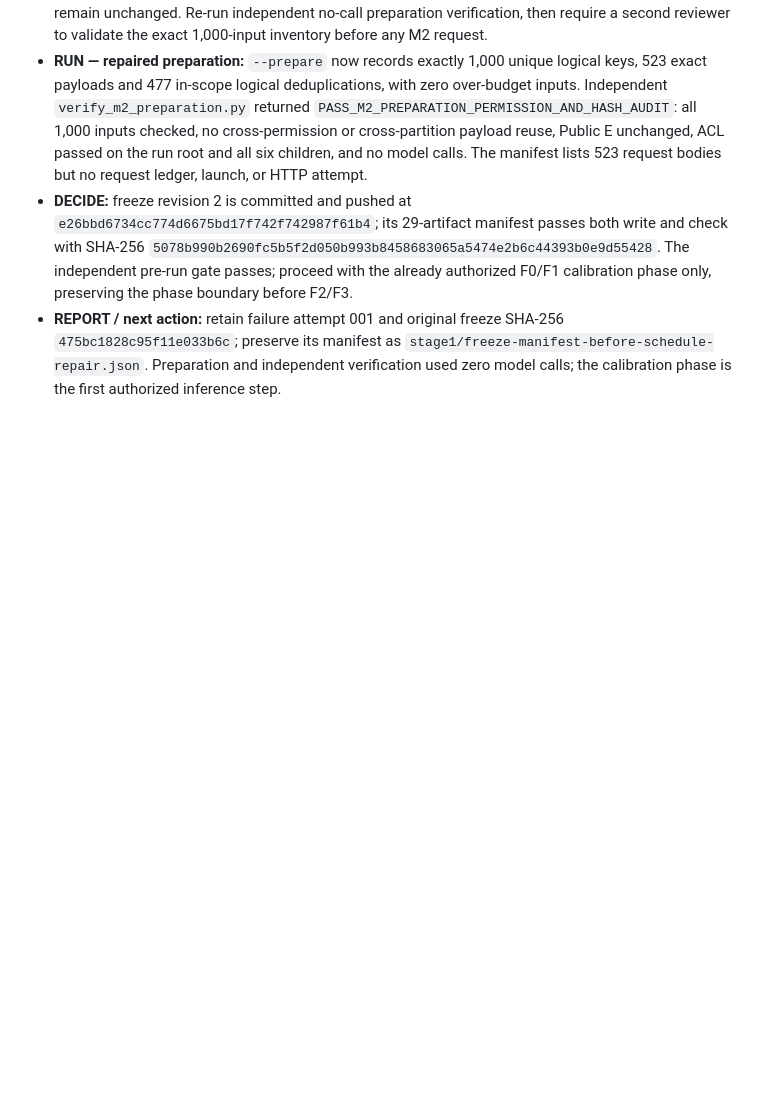
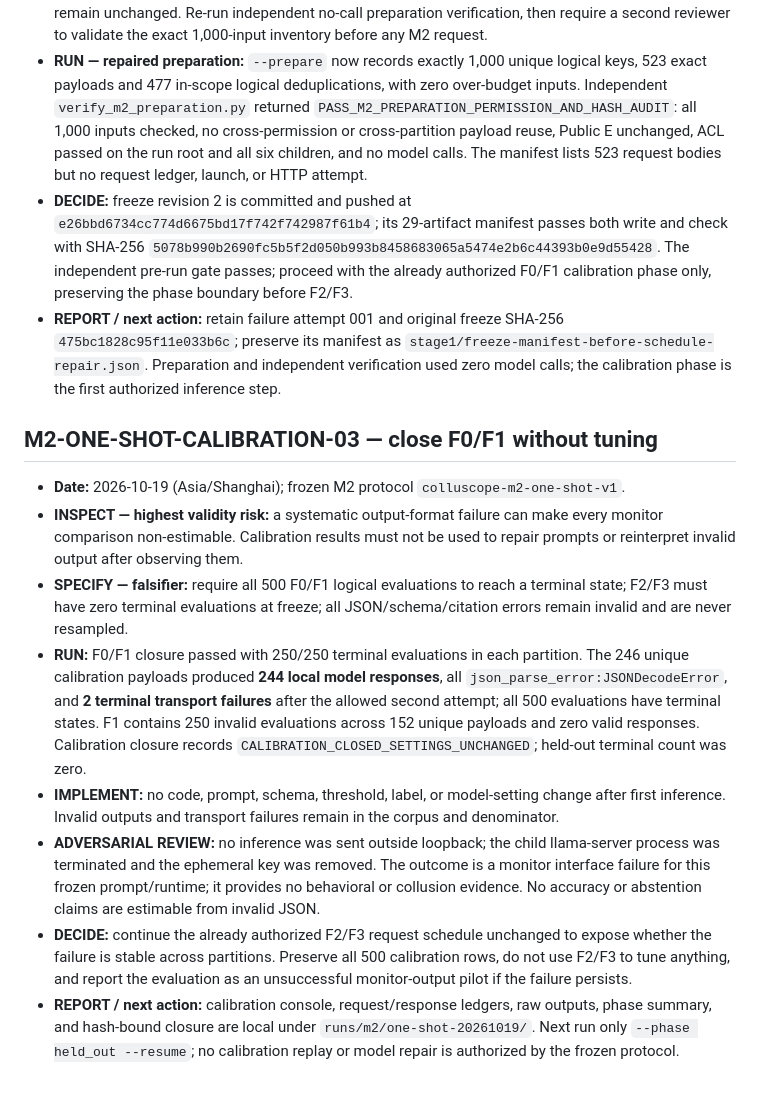
Before and after one commit to Bubblevan/colluscope, a Markdown page: docs/ITERATION_LOG.md, the part around the change. Rendered like a GitHub page; blank space fills up the shorter version.

Commit message:
M2: record calibration interface failure

```diff
--- a/docs/ITERATION_LOG.md
+++ b/docs/ITERATION_LOG.md
@@ -478,3 +478,14 @@
 - **RUN — repaired preparation:** `--prepare` now records exactly 1,000 unique logical keys, 523 exact payloads and 477 in-scope logical deduplications, with zero over-budget inputs. Independent `verify_m2_preparation.py` returned `PASS_M2_PREPARATION_PERMISSION_AND_HASH_AUDIT`: all 1,000 inputs checked, no cross-permission or cross-partition payload reuse, Public E unchanged, ACL passed on the run root and all six children, and no model calls. The manifest lists 523 request bodies but no request ledger, launch, or HTTP attempt.
 - **DECIDE:** freeze revision 2 is committed and pushed at `e26bbd6734cc774d6675bd17f742f742987f61b4`; its 29-artifact manifest passes both write and check with SHA-256 `5078b990b2690fc5b5f2d050b993b8458683065a5474e2b6c44393b0e9d55428`. The independent pre-run gate passes; proceed with the already authorized F0/F1 calibration phase only, preserving the phase boundary before F2/F3.
 - **REPORT / next action:** retain failure attempt 001 and original freeze SHA-256 `475bc1828c95f11e033b6c`; preserve its manifest as `stage1/freeze-manifest-before-schedule-repair.json`. Preparation and independent verification used zero model calls; the calibration phase is the first authorized inference step.
+
+## M2-ONE-SHOT-CALIBRATION-03 — close F0/F1 without tuning
+
+- **Date:** 2026-10-19 (Asia/Shanghai); frozen M2 protocol `colluscope-m2-one-shot-v1`.
+- **INSPECT — highest validity risk:** a systematic output-format failure can make every monitor comparison non-estimable. Calibration results must not be used to repair prompts or reinterpret invalid output after observing them.
+- **SPECIFY — falsifier:** require all 500 F0/F1 logical evaluations to reach a terminal state; F2/F3 must have zero terminal evaluations at freeze; all JSON/schema/citation errors remain invalid and are never resampled.
+- **RUN:** F0/F1 closure passed with 250/250 terminal evaluations in each partition. The 246 unique calibration payloads produced **244 local model responses**, all `json_parse_error:JSONDecodeError`, and **2 terminal transport failures** after the allowed second attempt; all 500 evaluations have terminal states. F1 contains 250 invalid evaluations across 152 unique payloads and zero valid responses. Calibration closure records `CALIBRATION_CLOSED_SETTINGS_UNCHANGED`; held-out terminal count was zero.
+- **IMPLEMENT:** no code, prompt, schema, threshold, label, or model-setting change after first inference. Invalid outputs and transport failures remain in the corpus and denominator.
+- **ADVERSARIAL REVIEW:** no inference was sent outside loopback; the child llama-server process was terminated and the ephemeral key was removed. The outcome is a monitor interface failure for this frozen prompt/runtime; it provides no behavioral or collusion evidence. No accuracy or abstention claims are estimable from invalid JSON.
+- **DECIDE:** continue the already authorized F2/F3 request schedule unchanged to expose whether the failure is stable across partitions. Preserve all 500 calibration rows, do not use F2/F3 to tune anything, and report the evaluation as an unsuccessful monitor-output pilot if the failure persists.
+- **REPORT / next action:** calibration console, request/response ledgers, raw outputs, phase summary, and hash-bound closure are local under `runs/m2/one-shot-20261019/`. Next run only `--phase held_out --resume`; no calibration replay or model repair is authorized by the frozen protocol.
```
Also changed, not shown: docs/RESEARCH_RISK_REGISTER.md (+1 -0 lines).
